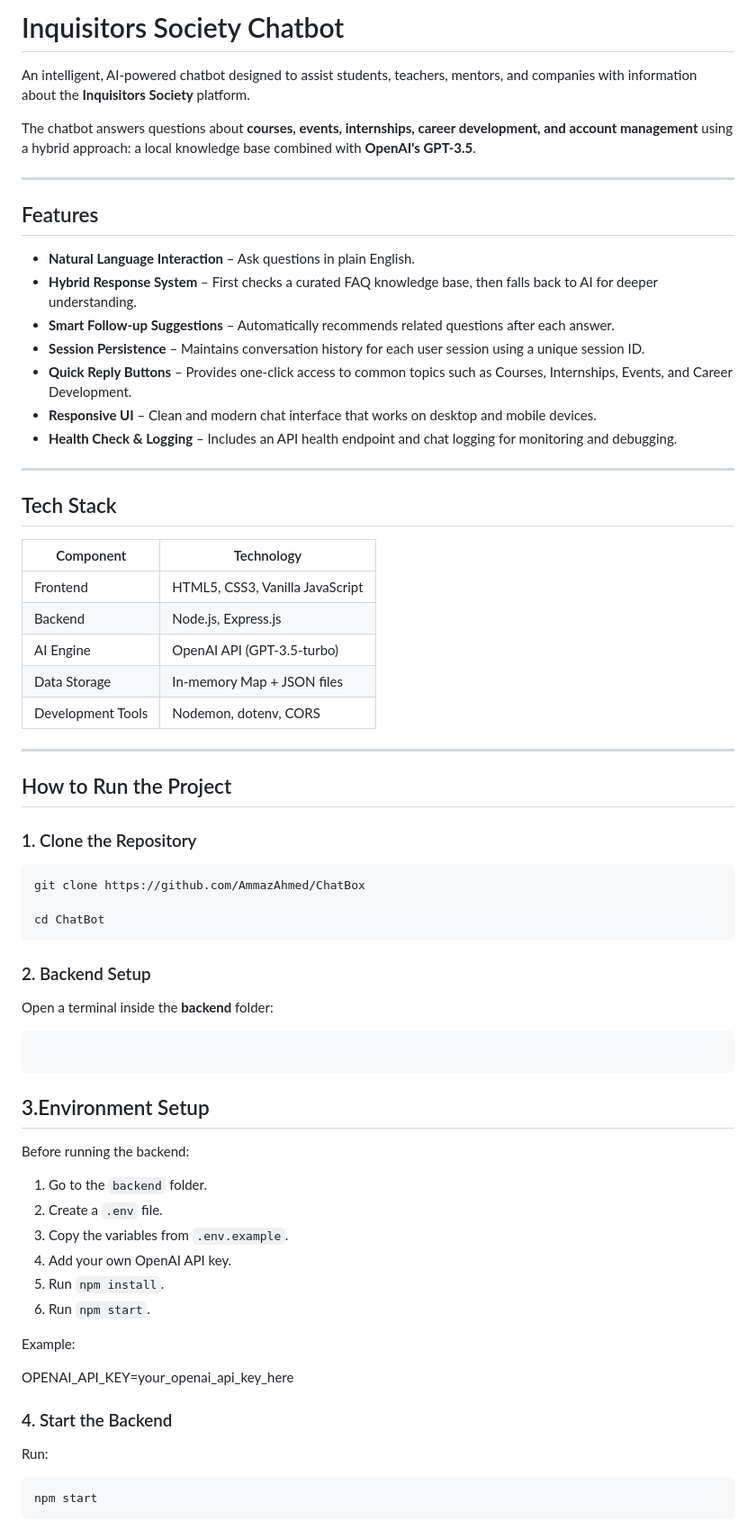
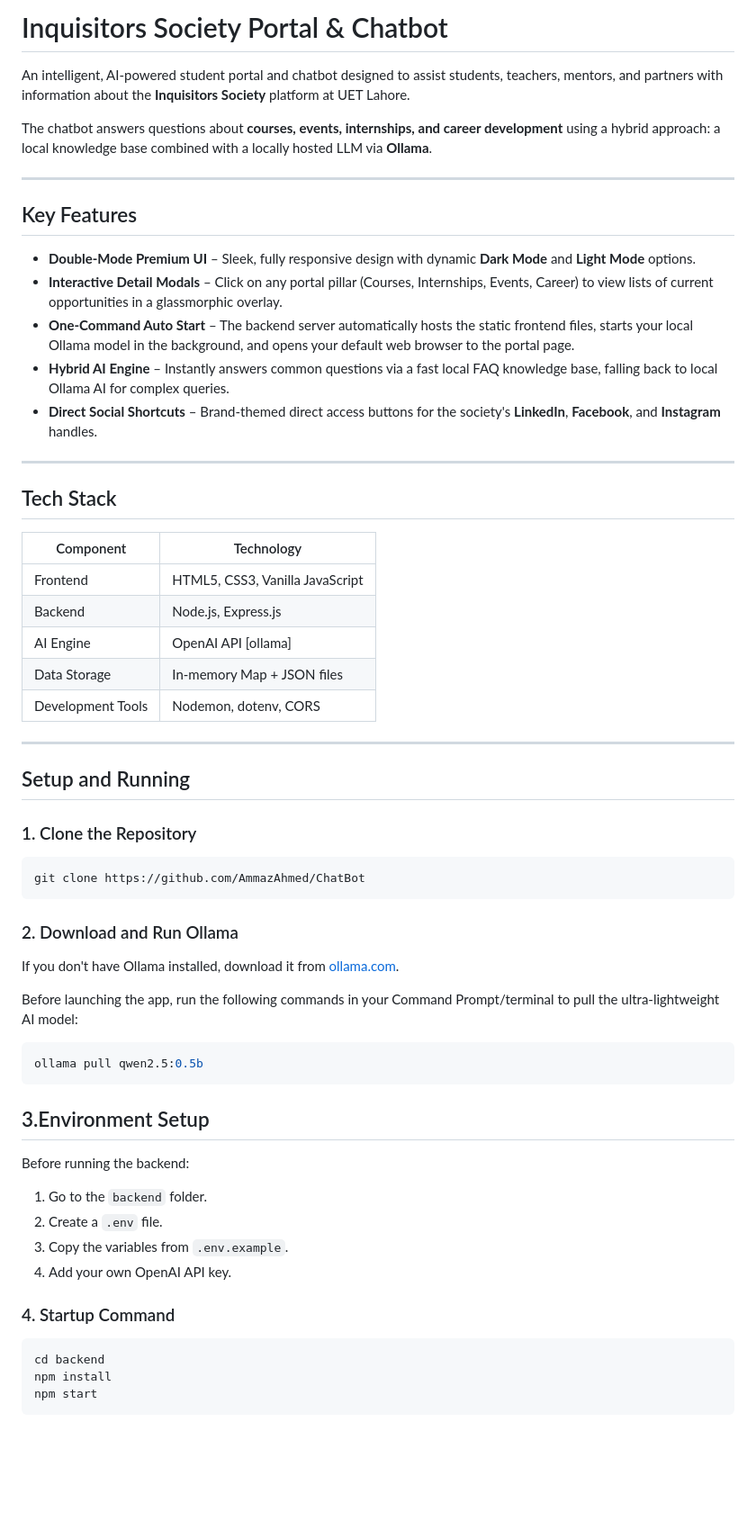
Before and after one commit to AmmazAhmed/ChatBot, a Markdown page: README.md, the part around one of its changes. Shown at 90% size. Rendered like a GitHub page; blank space fills up the shorter version.

Commit message:
fix: update README

````diff
--- a/README.md
+++ b/README.md
@@ -1,52 +1,48 @@
-# Inquisitors Society Chatbot
+# Inquisitors Society Portal & Chatbot
 
-An intelligent, AI-powered chatbot designed to assist students, teachers, mentors, and companies with information about the **Inquisitors Society** platform.
+An intelligent, AI-powered student portal and chatbot designed to assist students, teachers, mentors, and partners with information about the **Inquisitors Society** platform at UET Lahore.
 
-The chatbot answers questions about **courses, events, internships, career development, and account management** using a hybrid approach: a local knowledge base combined with **OpenAI's GPT-3.5**.
+The chatbot answers questions about **courses, events, internships, and career development** using a hybrid approach: a local knowledge base combined with a locally hosted LLM via **Ollama**.
 
 ---
 
-## Features
+## Key Features
 
-- **Natural Language Interaction** – Ask questions in plain English.
-- **Hybrid Response System** – First checks a curated FAQ knowledge base, then falls back to AI for deeper understanding.
-- **Smart Follow-up Suggestions** – Automatically recommends related questions after each answer.
-- **Session Persistence** – Maintains conversation history for each user session using a unique session ID.
-- **Quick Reply Buttons** – Provides one-click access to common topics such as Courses, Internships, Events, and Career Development.
-- **Responsive UI** – Clean and modern chat interface that works on desktop and mobile devices.
-- **Health Check & Logging** – Includes an API health endpoint and chat logging for monitoring and debugging.
+- **Double-Mode Premium UI** – Sleek, fully responsive design with dynamic **Dark Mode** and **Light Mode** options.
+- **Interactive Detail Modals** – Click on any portal pillar (Courses, Internships, Events, Career) to view lists of current opportunities in a glassmorphic overlay.
+- **One-Command Auto Start** – The backend server automatically hosts the static frontend files, starts your local Ollama model in the background, and opens your default web browser to the portal page.
+- **Hybrid AI Engine** – Instantly answers common questions via a fast local FAQ knowledge base, falling back to local Ollama AI for complex queries.
+- **Direct Social Shortcuts** – Brand-themed direct access buttons for the society's **LinkedIn**, **Facebook**, and **Instagram** handles.
 
 ---
-
 ## Tech Stack
 
 | Component | Technology |
 |---|---|
 | Frontend | HTML5, CSS3, Vanilla JavaScript |
 | Backend | Node.js, Express.js |
-| AI Engine | OpenAI API (GPT-3.5-turbo) |
+| AI Engine | OpenAI API [ollama] |
 | Data Storage | In-memory Map + JSON files |
 | Development Tools | Nodemon, dotenv, CORS |
 
 ---
 
-
-## How to Run the Project
+## Setup and Running
 
 ### 1. Clone the Repository
 
 ```bash
-git clone https://github.com/AmmazAhmed/ChatBox
-
-cd ChatBot
+git clone https://github.com/AmmazAhmed/ChatBot
 ```
 
-### 2. Backend Setup
+### 2. Download and Run Ollama
+If you don't have Ollama installed, download it from [ollama.com](https://ollama.com).
 
-Open a terminal inside the **backend** folder:
+Before launching the app, run the following commands in your Command Prompt/terminal to pull the ultra-lightweight AI model:
+```bash
+ollama pull qwen2.5:0.5b
+```
 
-```bash
-```
 ## 3.Environment Setup
 
 Before running the backend:
@@ -55,18 +51,12 @@ Before running the backend:
 2. Create a `.env` file.
 3. Copy the variables from `.env.example`.
 4. Add your own OpenAI API key.
-5. Run `npm install`.
-6. Run `npm start`.
 
-Example:
 
-OPENAI_API_KEY=your_openai_api_key_here
-
-### 4. Start the Backend
-
-Run:
-
+### 4. Startup Command
 ```bash
+cd backend
+npm install
 npm start
 ```
 
````
Also changed, not shown: other parts of README.md (+5 -40 lines).
